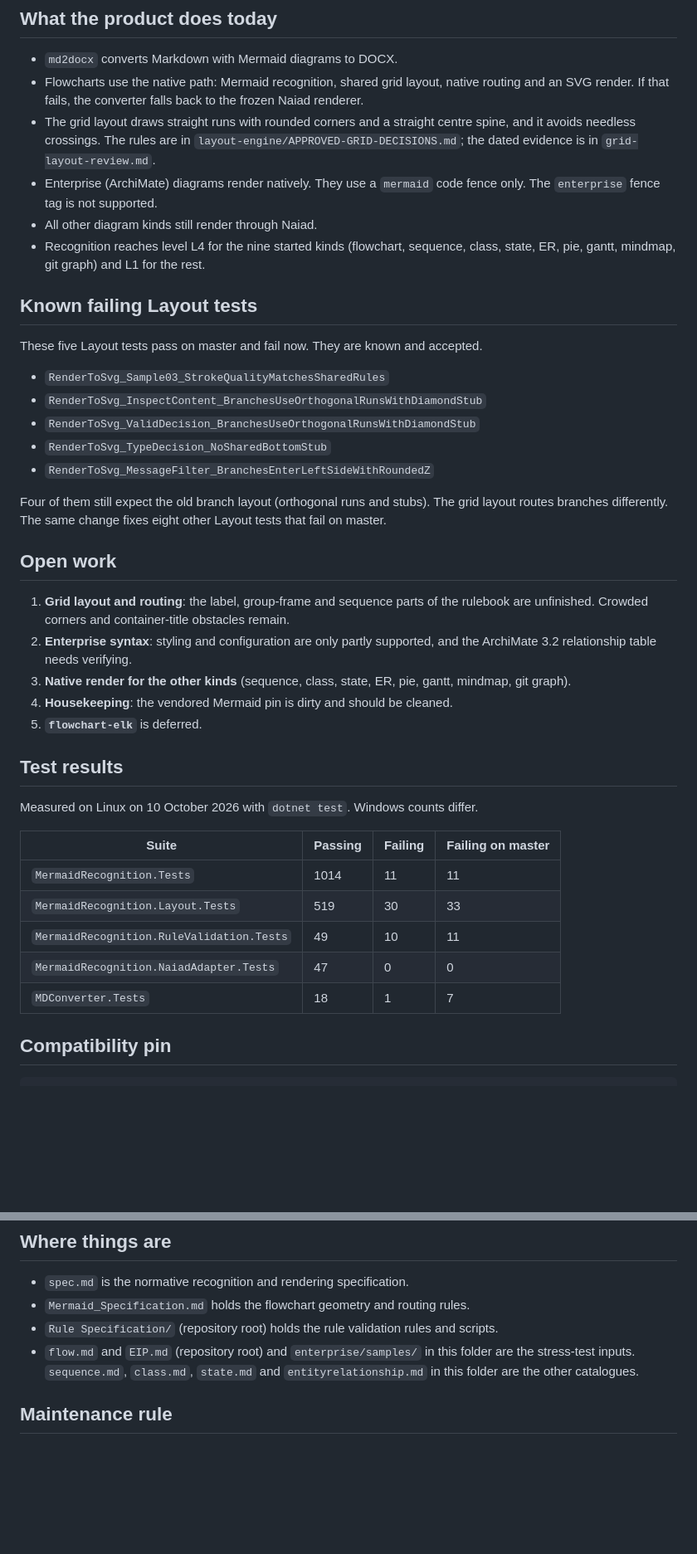
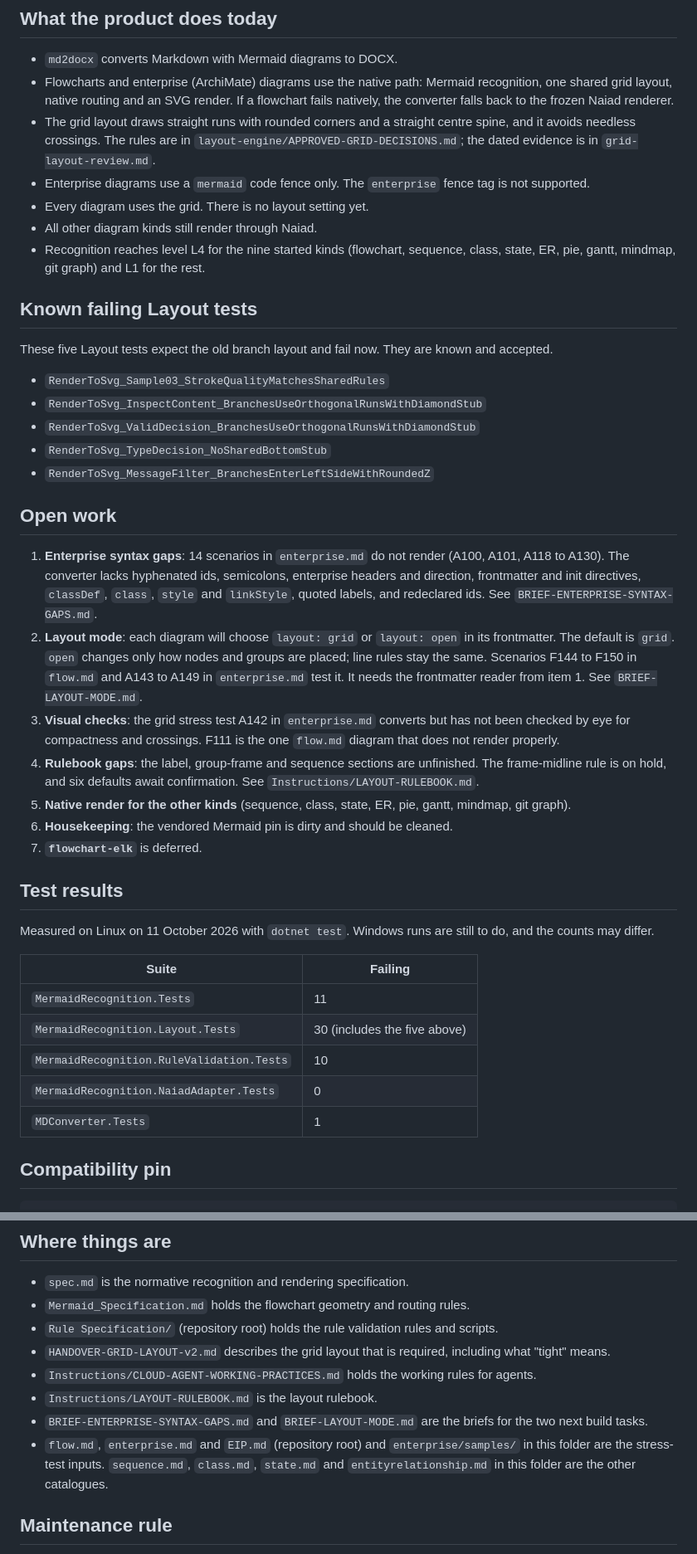
Before and after one commit to VaderConsulting/MarkdownToDocX, a Markdown page: docs/currentstatus.md, 2 parts joined by grey strips. Shown at 83% size. Rendered like a GitHub page; blank space fills up the shorter version.

Commit message:
Refresh the status page to match the merged grid layout
The status page now says that flowcharts and enterprise diagrams share
one grid layout, and it lists the open work: the enterprise syntax gaps,
the layout mode setting, the visual checks, the rulebook gaps and the
other diagram kinds. The test table shows only the current failures and
says the counts were measured on Linux. The README link to this page
pointed at the wrong path and is now fixed.

```diff
--- a/docs/currentstatus.md
+++ b/docs/currentstatus.md
@@ -5,15 +5,16 @@
 ## What the product does today
 
 - `md2docx` converts Markdown with Mermaid diagrams to DOCX.
-- Flowcharts use the native path: Mermaid recognition, shared grid layout, native routing and an SVG render. If that fails, the converter falls back to the frozen Naiad renderer.
+- Flowcharts and enterprise (ArchiMate) diagrams use the native path: Mermaid recognition, one shared grid layout, native routing and an SVG render. If a flowchart fails natively, the converter falls back to the frozen Naiad renderer.
 - The grid layout draws straight runs with rounded corners and a straight centre spine, and it avoids needless crossings. The rules are in `layout-engine/APPROVED-GRID-DECISIONS.md`; the dated evidence is in `grid-layout-review.md`.
-- Enterprise (ArchiMate) diagrams render natively. They use a `mermaid` code fence only. The `enterprise` fence tag is not supported.
+- Enterprise diagrams use a `mermaid` code fence only. The `enterprise` fence tag is not supported.
+- Every diagram uses the grid. There is no layout setting yet.
 - All other diagram kinds still render through Naiad.
 - Recognition reaches level L4 for the nine started kinds (flowchart, sequence, class, state, ER, pie, gantt, mindmap, git graph) and L1 for the rest.
 
 ## Known failing Layout tests
 
-These five Layout tests pass on master and fail now. They are known and accepted.
+These five Layout tests expect the old branch layout and fail now. They are known and accepted.
 
 - `RenderToSvg_Sample03_StrokeQualityMatchesSharedRules`
 - `RenderToSvg_InspectContent_BranchesUseOrthogonalRunsWithDiamondStub`
@@ -21,27 +22,27 @@ These five Layout tests pass on master and fail now. They are known and accepted
 - `RenderToSvg_TypeDecision_NoSharedBottomStub`
 - `RenderToSvg_MessageFilter_BranchesEnterLeftSideWithRoundedZ`
 
-Four of them still expect the old branch layout (orthogonal runs and stubs). The grid layout routes branches differently. The same change fixes eight other Layout tests that fail on master.
-
 ## Open work
 
-1. **Grid layout and routing**: the label, group-frame and sequence parts of the rulebook are unfinished. Crowded corners and container-title obstacles remain.
-2. **Enterprise syntax**: styling and configuration are only partly supported, and the ArchiMate 3.2 relationship table needs verifying.
-3. **Native render for the other kinds** (sequence, class, state, ER, pie, gantt, mindmap, git graph).
-4. **Housekeeping**: the vendored Mermaid pin is dirty and should be cleaned.
-5. **`flowchart-elk`** is deferred.
+1. **Enterprise syntax gaps**: 14 scenarios in `enterprise.md` do not render (A100, A101, A118 to A130). The converter lacks hyphenated ids, semicolons, enterprise headers and direction, frontmatter and init directives, `classDef`, `class`, `style` and `linkStyle`, quoted labels, and redeclared ids. See `BRIEF-ENTERPRISE-SYNTAX-GAPS.md`.
+2. **Layout mode**: each diagram will choose `layout: grid` or `layout: open` in its frontmatter. The default is `grid`. `open` changes only how nodes and groups are placed; line rules stay the same. Scenarios F144 to F150 in `flow.md` and A143 to A149 in `enterprise.md` test it. It needs the frontmatter reader from item 1. See `BRIEF-LAYOUT-MODE.md`.
+3. **Visual checks**: the grid stress test A142 in `enterprise.md` converts but has not been checked by eye for compactness and crossings. F111 is the one `flow.md` diagram that does not render properly.
+4. **Rulebook gaps**: the label, group-frame and sequence sections are unfinished. The frame-midline rule is on hold, and six defaults await confirmation. See `Instructions/LAYOUT-RULEBOOK.md`.
+5. **Native render for the other kinds** (sequence, class, state, ER, pie, gantt, mindmap, git graph).
+6. **Housekeeping**: the vendored Mermaid pin is dirty and should be cleaned.
+7. **`flowchart-elk`** is deferred.
 
 ## Test results
 
-Measured on Linux on 10 October 2026 with `dotnet test`. Windows counts differ.
+Measured on Linux on 11 October 2026 with `dotnet test`. Windows runs are still to do, and the counts may differ.
 
-| Suite | Passing | Failing | Failing on master |
-| --- | --- | --- | --- |
-| `MermaidRecognition.Tests` | 1014 | 11 | 11 |
-| `MermaidRecognition.Layout.Tests` | 519 | 30 | 33 |
-| `MermaidRecognition.RuleValidation.Tests` | 49 | 10 | 11 |
-| `MermaidRecognition.NaiadAdapter.Tests` | 47 | 0 | 0 |
-| `MDConverter.Tests` | 18 | 1 | 7 |
+| Suite | Failing |
+| --- | --- |
+| `MermaidRecognition.Tests` | 11 |
+| `MermaidRecognition.Layout.Tests` | 30 (includes the five above) |
+| `MermaidRecognition.RuleValidation.Tests` | 10 |
+| `MermaidRecognition.NaiadAdapter.Tests` | 0 |
+| `MDConverter.Tests` | 1 |
 
 ## Compatibility pin
 
@@ -58,7 +59,11 @@ If the vendored Mermaid changes, update this pin, the recognition fixtures and `
 - `spec.md` is the normative recognition and rendering specification.
 - `Mermaid_Specification.md` holds the flowchart geometry and routing rules.
 - `Rule Specification/` (repository root) holds the rule validation rules and scripts.
-- `flow.md` and `EIP.md` (repository root) and `enterprise/samples/` in this folder are the stress-test inputs. `sequence.md`, `class.md`, `state.md` and `entityrelationship.md` in this folder are the other catalogues.
+- `HANDOVER-GRID-LAYOUT-v2.md` describes the grid layout that is required, including what "tight" means.
+- `Instructions/CLOUD-AGENT-WORKING-PRACTICES.md` holds the working rules for agents.
+- `Instructions/LAYOUT-RULEBOOK.md` is the layout rulebook.
+- `BRIEF-ENTERPRISE-SYNTAX-GAPS.md` and `BRIEF-LAYOUT-MODE.md` are the briefs for the two next build tasks.
+- `flow.md`, `enterprise.md` and `EIP.md` (repository root) and `enterprise/samples/` in this folder are the stress-test inputs. `sequence.md`, `class.md`, `state.md` and `entityrelationship.md` in this folder are the other catalogues.
 
 ## Maintenance rule
 
```
Also changed, not shown: other parts of docs/currentstatus.md (+1 -1 lines), README.md (+1 -1 lines).
